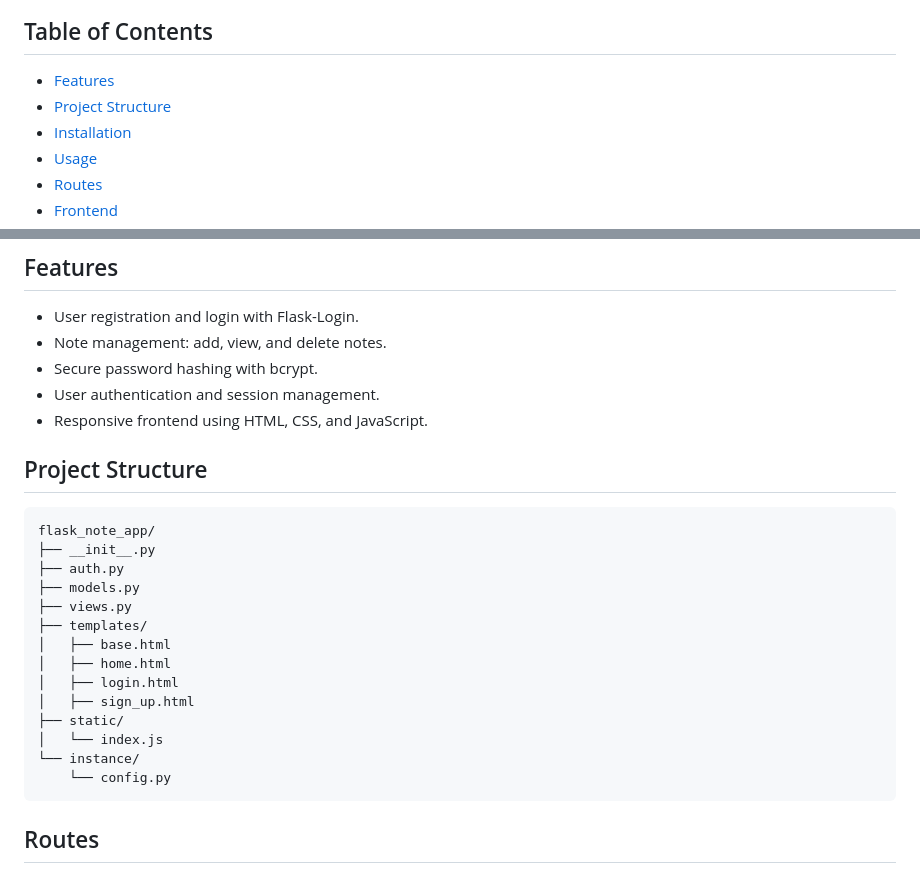
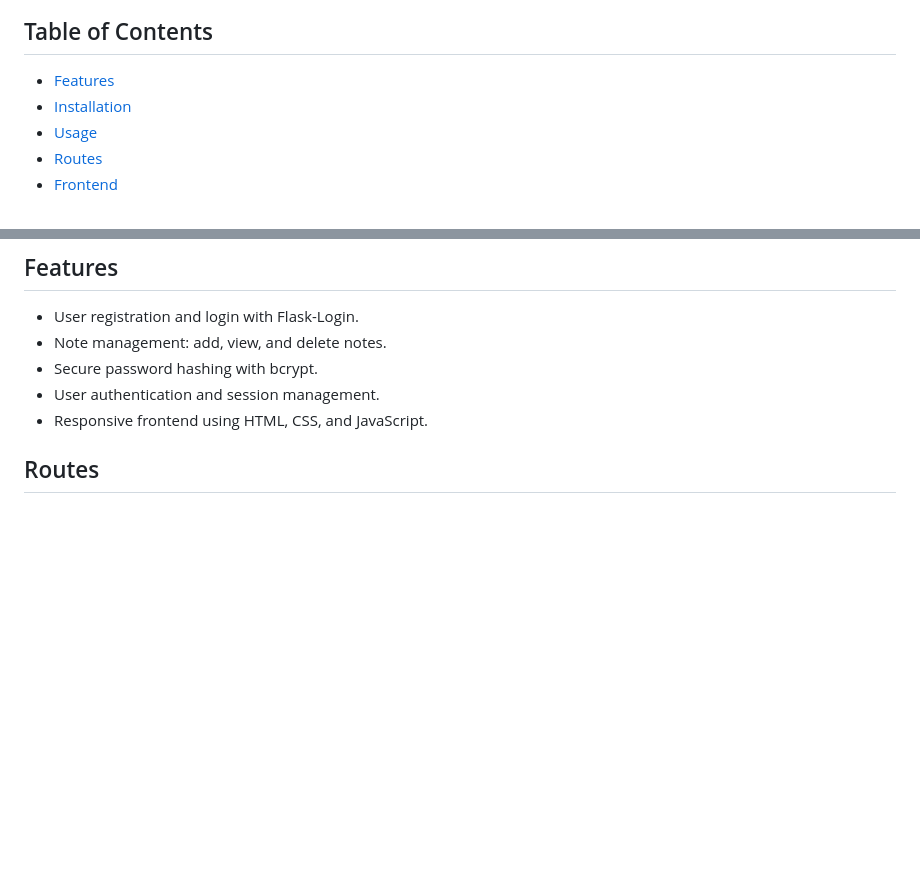
Before and after one commit to HAOYUAN-DENG/PythonWebFlask-note-app, a Markdown page: README.md, 2 parts joined by grey strips. Rendered like a GitHub page; blank space fills up the shorter version.

````diff
--- a/README.md
+++ b/README.md
@@ -9,7 +9,6 @@ This is a simple web application built with Flask that allows users to register,
 ## Table of Contents
 
 - [Features](#features)
-- [Project Structure](#project-structure)
 - [Installation](#installation)
 - [Usage](#usage)
 - [Routes](#routes)
@@ -26,24 +25,6 @@ This is a simple web application built with Flask that allows users to register,
 - User authentication and session management.
 - Responsive frontend using HTML, CSS, and JavaScript.
 
-## Project Structure
-
-```plaintext
-flask_note_app/
-├── __init__.py
-├── auth.py
-├── models.py
-├── views.py
-├── templates/
-│   ├── base.html
-│   ├── home.html
-│   ├── login.html
-│   ├── sign_up.html
-├── static/
-│   └── index.js
-└── instance/
-    └── config.py
-```
 
 ## Routes
 
````
